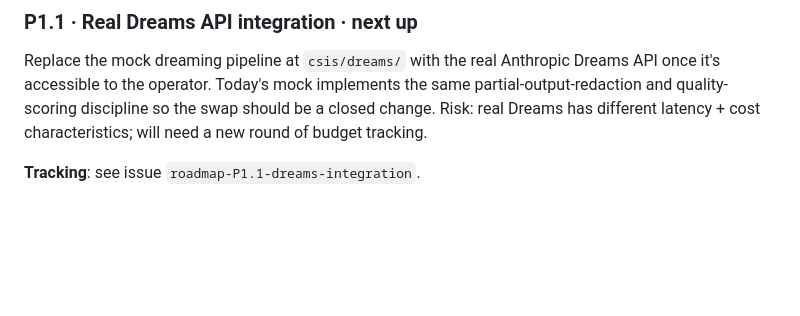
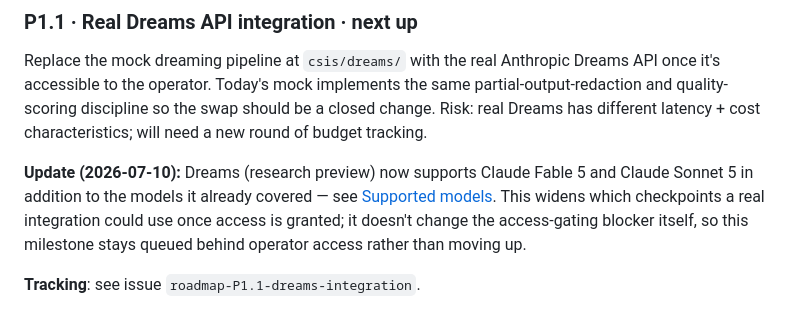
Before and after one commit to jim4226/CSIS, a Markdown page: ROADMAP.md, the part around the change. Rendered like a GitHub page; blank space fills up the shorter version.

Commit message:
docs(roadmap): note Dreams model support expansion for P1.1
Anthropic's July 10 release added Claude Fable 5 and Claude Sonnet 5
support to the Dreams research preview. Doesn't unblock P1.1 (still
gated on operator access) but widens which checkpoints the real
integration could target once that access lands.

```diff
--- a/ROADMAP.md
+++ b/ROADMAP.md
@@ -7,6 +7,8 @@ Phase 0 is shipped: the substrate runs, the loop completes end-to-end, 9 cycles
 ### P1.1 · Real Dreams API integration · **next up**
 
 Replace the mock dreaming pipeline at `csis/dreams/` with the real Anthropic Dreams API once it's accessible to the operator. Today's mock implements the same partial-output-redaction and quality-scoring discipline so the swap should be a closed change. Risk: real Dreams has different latency + cost characteristics; will need a new round of budget tracking.
+
+**Update (2026-07-10):** Dreams (research preview) now supports Claude Fable 5 and Claude Sonnet 5 in addition to the models it already covered — see [Supported models](https://platform.claude.com/docs/en/managed-agents/dreams#limits). This widens which checkpoints a real integration could use once access is granted; it doesn't change the access-gating blocker itself, so this milestone stays queued behind operator access rather than moving up.
 
 **Tracking**: see issue `roadmap-P1.1-dreams-integration`.
 
```
